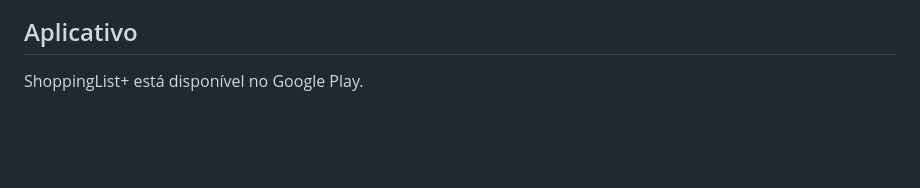
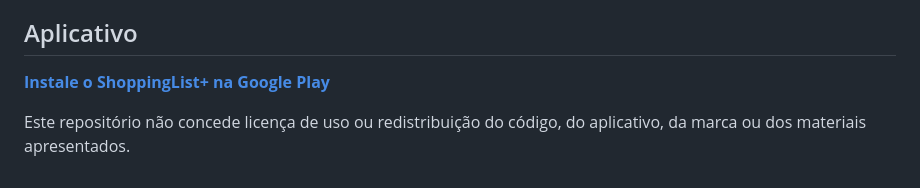
Before and after one commit to violettechgroup/ShoppingListPlus, a Markdown page: README.md, the part around one of its changes. GitHub-like rendering; blank space fills up the shorter version.

```diff
--- a/README.md
+++ b/README.md
@@ -22,4 +55,6 @@ O código-fonte completo é mantido em um repositório privado. Este repositóri
 
 ## Aplicativo
 
-ShoppingList+ está disponível no Google Play.
+**[Instale o ShoppingList+ na Google Play](https://play.google.com/store/apps/details?id=com.violettechgroup.shoppinglistmais)**
+
+Este repositório não concede licença de uso ou redistribuição do código, do aplicativo, da marca ou dos materiais apresentados.
```
Also changed, not shown: other parts of README.md (+33 -0 lines), assets/capa.jpg (added), assets/icon.jpg (added), assets/leitor.jpg (added), assets/listas.jpg (added).
